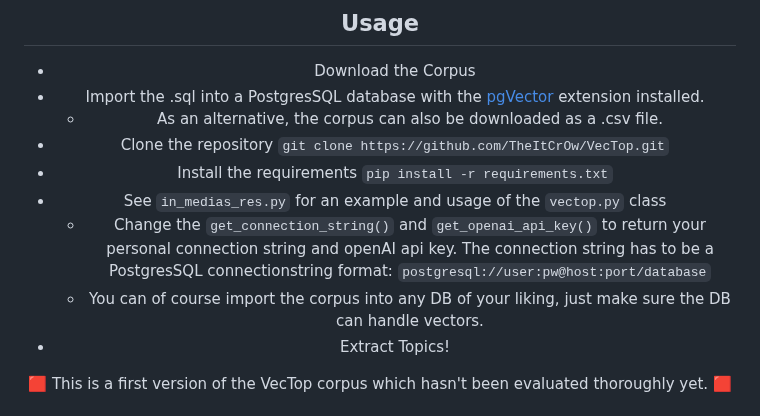
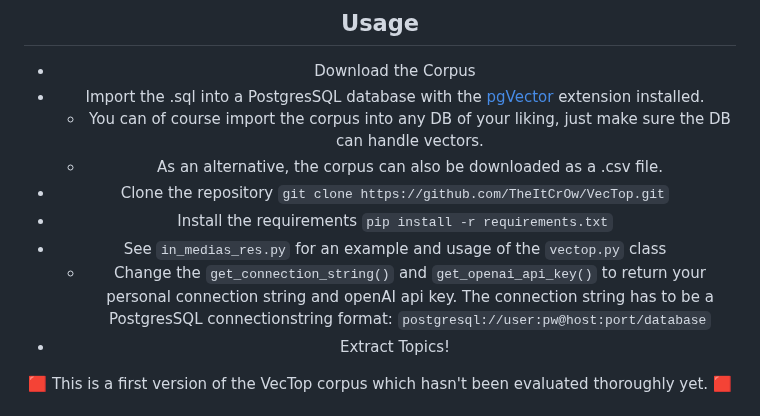
Before and after one commit to TheItCrOw/VecTop, a Markdown page: README.md, the part around the change. Rendered like a GitHub page.

````diff
--- a/README.md
+++ b/README.md
@@ -107,12 +107,12 @@ Version 1 of the German Summarized Spiegel Embeddings Corpus is now available fo
 
 * Download the Corpus
 * Import the .sql into a PostgresSQL database with the [pgVector](https://github.com/pgvector/pgvector) extension installed.
+  - You can of course import the corpus into any DB of your liking, just make sure the DB can handle vectors.
   - As an alternative, the corpus can also be downloaded as a .csv file.
 * Clone the repository ```git clone https://github.com/TheItCrOw/VecTop.git```
 * Install the requirements ```pip install -r requirements.txt```
 * See ```in_medias_res.py``` for an example and usage of the ```vectop.py``` class
   - Change the ```get_connection_string()``` and ```get_openai_api_key()``` to return your personal connection string and openAI api key. The connection string has to be a PostgresSQL connectionstring format: ```postgresql://user:pw@host:port/database```
-  - You can of course import the corpus into any DB of your liking, just make sure the DB can handle vectors.
 * Extract Topics!
 
 🟥 This is a first version of the VecTop corpus which hasn't been evaluated thoroughly yet. 🟥
````
